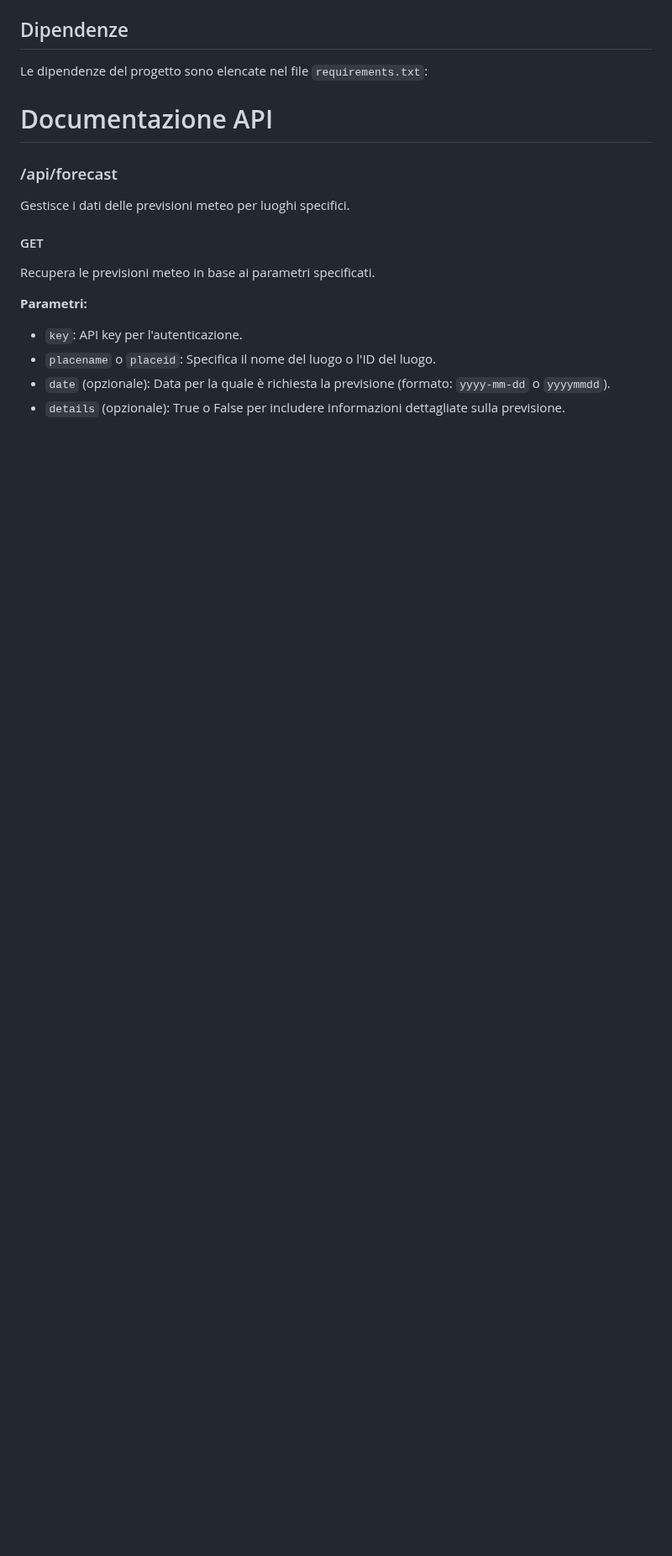
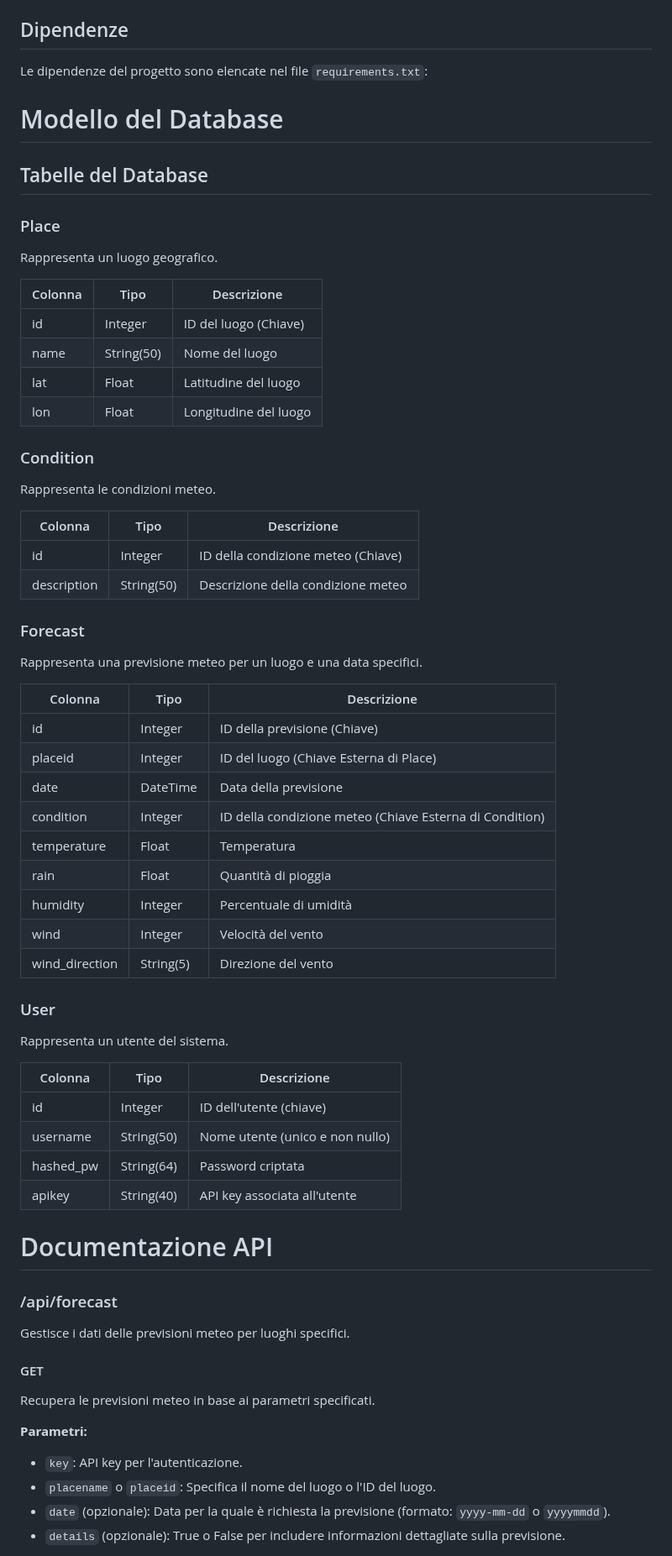
Before and after one commit to lcappellini/ppmproject2, a Markdown page: README.md, the part around the change. Shown at 84% size. Rendered like a GitHub page; blank space fills up the shorter version.

Commit message:
Added database structure description

```diff
--- a/README.md
+++ b/README.md
@@ -21,6 +21,55 @@ Il progetto include i seguenti file e cartelle:
 ## Dipendenze
 
 Le dipendenze del progetto sono elencate nel file `requirements.txt`:
+
+
+# Modello del Database
+
+## Tabelle del Database
+
+### Place
+Rappresenta un luogo geografico.
+
+| Colonna | Tipo        | Descrizione           |
+| ------- | ----------- | --------------------- |
+| id      | Integer     | ID del luogo (Chiave) |
+| name    | String(50)  | Nome del luogo        |
+| lat     | Float       | Latitudine del luogo  |
+| lon     | Float       | Longitudine del luogo |
+
+### Condition
+Rappresenta le condizioni meteo.
+
+| Colonna     | Tipo       | Descrizione                        |
+| ----------- | ---------- | ---------------------------------- |
+| id          | Integer    | ID della condizione meteo (Chiave) |
+| description | String(50) | Descrizione della condizione meteo |
+
+### Forecast
+Rappresenta una previsione meteo per un luogo e una data specifici.
+
+| Colonna        | Tipo        | Descrizione                                          |
+| -------------- | ----------- | ---------------------------------------------------- |
+| id             | Integer     | ID della previsione (Chiave)  |
+| placeid        | Integer     | ID del luogo (Chiave Esterna di Place)   |
+| date           | DateTime    | Data della previsione                                |
+| condition      | Integer     | ID della condizione meteo (Chiave Esterna di Condition) |
+| temperature    | Float       | Temperatura                                 |
+| rain           | Float       | Quantità di pioggia                         |
+| humidity       | Integer     | Percentuale di umidità                      |
+| wind           | Integer     | Velocità del vento                          |
+| wind_direction | String(5)   | Direzione del vento                         |
+
+### User
+Rappresenta un utente del sistema.
+
+| Colonna    | Tipo       | Descrizione                     |
+| ---------- | ---------- | ------------------------------- |
+| id         | Integer    | ID dell'utente (chiave)         |
+| username   | String(50) | Nome utente (unico e non nullo) |
+| hashed_pw  | String(64) | Password criptata               |
+| apikey     | String(40) | API key associata all'utente    |
+
 
 
 # Documentazione API
```
